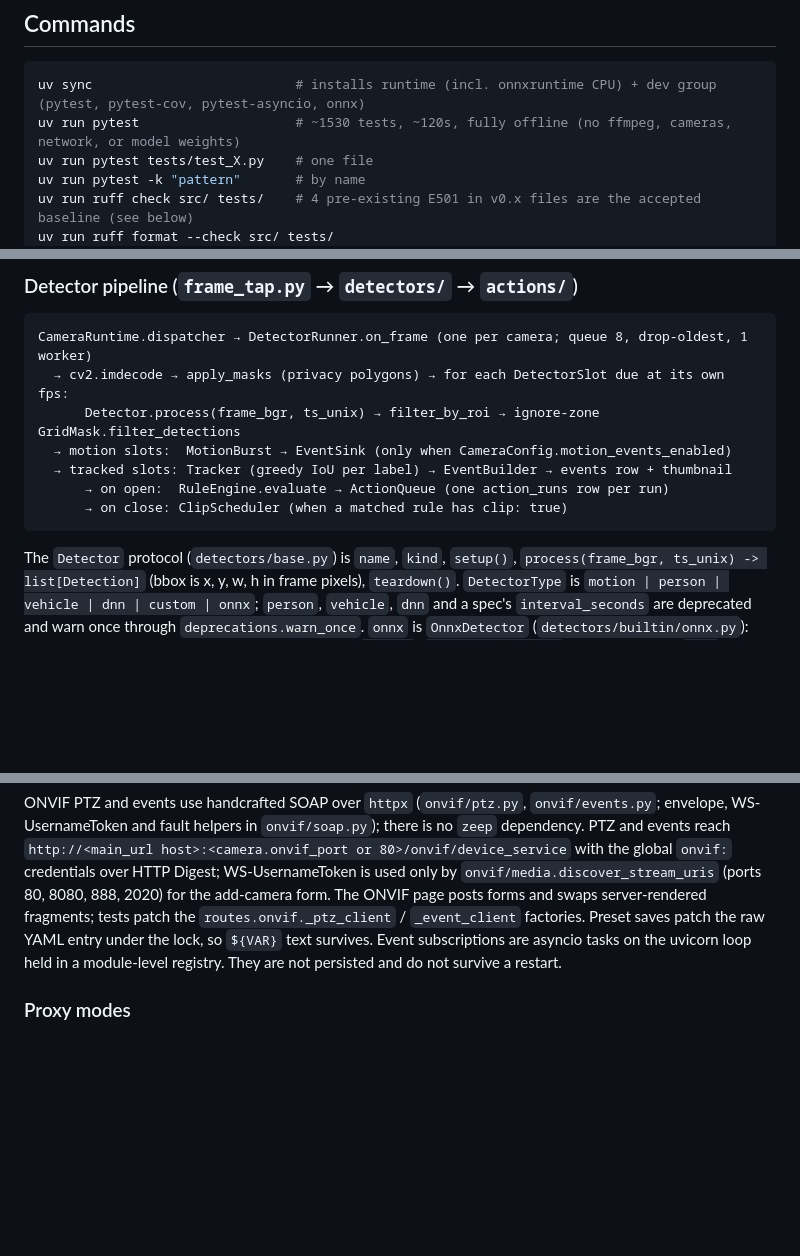
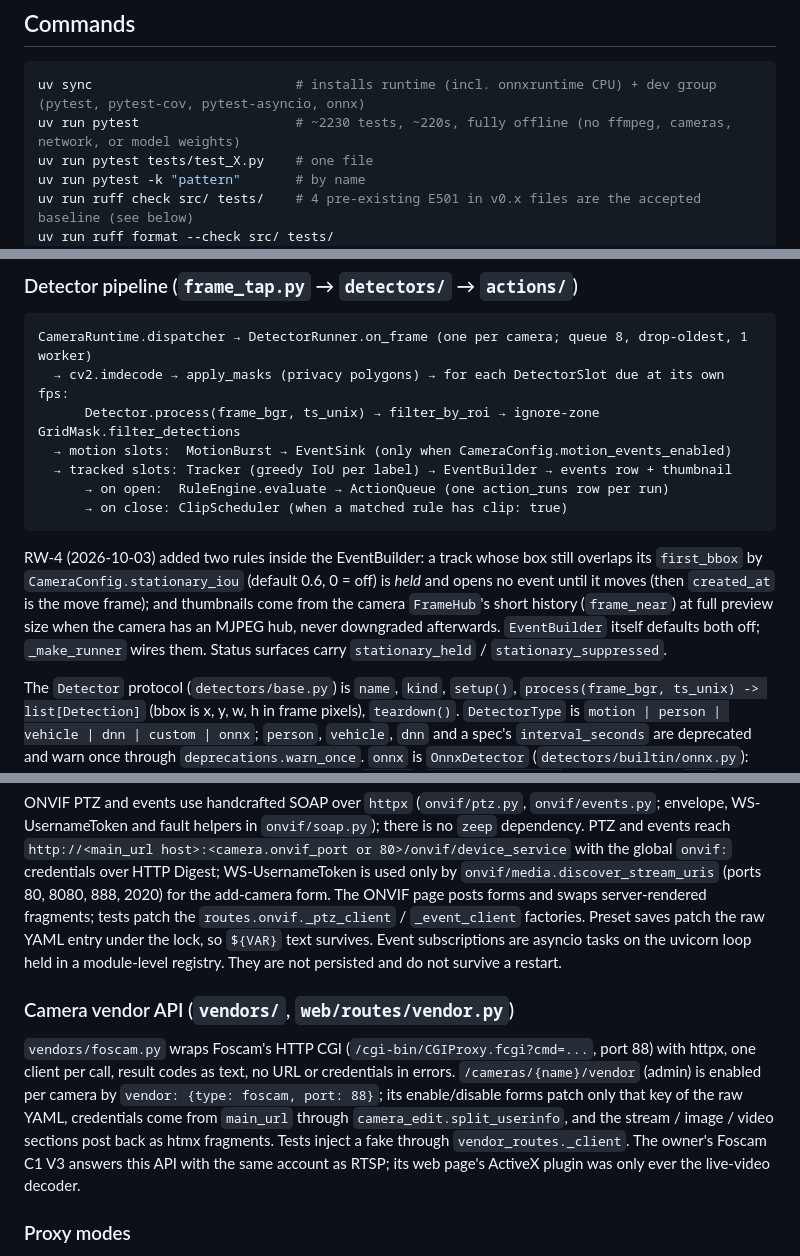
Before and after one commit to Veedubin/RSTP-Warden, a Markdown page: CLAUDE.md, 3 parts joined by grey strips. Drawn GitHub-style; blank space fills up the shorter version.

````diff
--- a/CLAUDE.md
+++ b/CLAUDE.md
@@ -19,7 +19,7 @@ code and fix the README. This file covers what the README does not say.
 
 ```bash
 uv sync                          # installs runtime (incl. onnxruntime CPU) + dev group (pytest, pytest-cov, pytest-asyncio, onnx)
-uv run pytest                    # ~1530 tests, ~120s, fully offline (no ffmpeg, cameras, network, or model weights)
+uv run pytest                    # ~2230 tests, ~220s, fully offline (no ffmpeg, cameras, network, or model weights)
 uv run pytest tests/test_X.py    # one file
 uv run pytest -k "pattern"       # by name
 uv run ruff check src/ tests/    # 4 pre-existing E501 in v0.x files are the accepted baseline (see below)
@@ -124,6 +124,12 @@ CameraRuntime.dispatcher → DetectorRunner.on_frame (one per camera; queue 8, d
       → on open:  RuleEngine.evaluate → ActionQueue (one action_runs row per run)
       → on close: ClipScheduler (when a matched rule has clip: true)
 ```
+
+RW-4 (2026-10-03) added two rules inside the EventBuilder: a track whose box still overlaps its `first_bbox` by
+`CameraConfig.stationary_iou` (default 0.6, 0 = off) is *held* and opens no event until it moves (then `created_at` is
+the move frame); and thumbnails come from the camera `FrameHub`'s short history (`frame_near`) at full preview size when
+the camera has an MJPEG hub, never downgraded afterwards. `EventBuilder` itself defaults both off; `_make_runner` wires
+them. Status surfaces carry `stationary_held` / `stationary_suppressed`.
 
 The `Detector` protocol (`detectors/base.py`) is `name`, `kind`, `setup()`,
 `process(frame_bgr, ts_unix) -> list[Detection]` (bbox is x, y, w, h in frame pixels),
@@ -277,6 +283,15 @@ under the lock, so `${VAR}` text survives. Event
 subscriptions are asyncio tasks on the uvicorn loop held in a module-level registry.
 They are not persisted and do not survive a restart.
 
+### Camera vendor API (`vendors/`, `web/routes/vendor.py`)
+
+`vendors/foscam.py` wraps Foscam's HTTP CGI (`/cgi-bin/CGIProxy.fcgi?cmd=...`, port 88) with httpx, one client per
+call, result codes as text, no URL or credentials in errors. `/cameras/{name}/vendor` (admin) is enabled per camera by
+`vendor: {type: foscam, port: 88}`; its enable/disable forms patch only that key of the raw YAML, credentials come from
+`main_url` through `camera_edit.split_userinfo`, and the stream / image / video sections post back as htmx fragments.
+Tests inject a fake through `vendor_routes._client`. The owner's Foscam C1 V3 answers this API with the same account as
+RTSP; its web page's ActiveX plugin was only ever the live-video decoder.
+
 ### Proxy modes
 
 `proxy.mode: mjpeg` is in-process (`FrameHub` fed by the ingest's stdout, served by a
````
Also changed, not shown: HANDOFF.md (+27 -1 lines), TASKS.md (+5 -4 lines).
